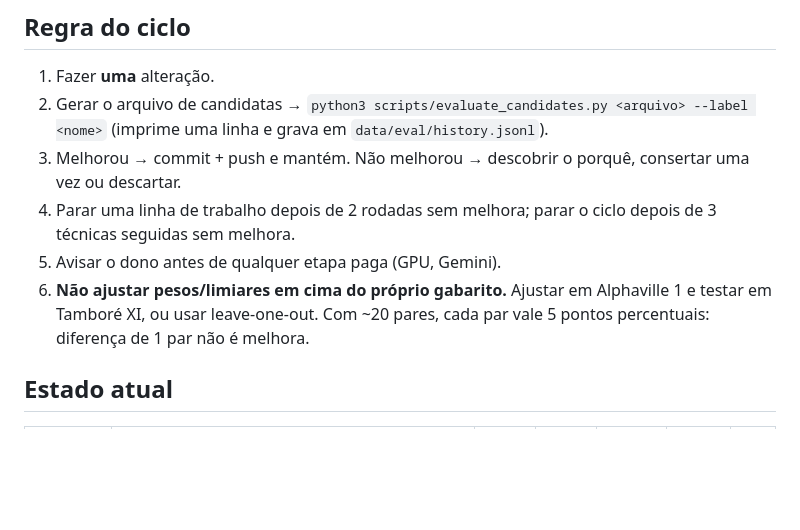
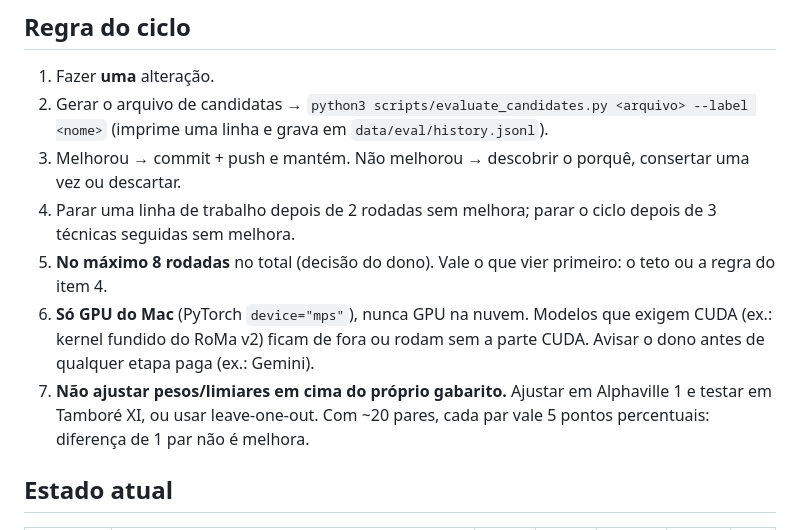
Before and after one commit to gabreginatto/realestate, a Markdown page: docs/ciclo-de-melhoria.md, the part around the change. Drawn GitHub-style; blank space fills up the shorter version.

Commit message:
Record loop limits: max 8 rounds, Mac GPU only
Co-Authored-By: Claude Opus 5.5 <noreply@anthropic.com>
Claude-Session: https://claude.ai/code/session_018FbdgDpPeAa2DuhxU8jv5y

```diff
--- a/docs/ciclo-de-melhoria.md
+++ b/docs/ciclo-de-melhoria.md
@@ -18,8 +18,10 @@ Este arquivo é a memória do ciclo. Qualquer sessão nova (no Mac ou na nuvem)
    e grava em `data/eval/history.jsonl`).
 3. Melhorou → commit + push e mantém. Não melhorou → descobrir o porquê, consertar uma vez ou descartar.
 4. Parar uma linha de trabalho depois de 2 rodadas sem melhora; parar o ciclo depois de 3 técnicas seguidas sem melhora.
-5. Avisar o dono antes de qualquer etapa paga (GPU, Gemini).
-6. **Não ajustar pesos/limiares em cima do próprio gabarito.** Ajustar em Alphaville 1 e testar em Tamboré XI, ou usar leave-one-out.
+5. **No máximo 8 rodadas** no total (decisão do dono). Vale o que vier primeiro: o teto ou a regra do item 4.
+6. **Só GPU do Mac** (PyTorch `device="mps"`), nunca GPU na nuvem. Modelos que exigem CUDA (ex.: kernel fundido do
+   RoMa v2) ficam de fora ou rodam sem a parte CUDA. Avisar o dono antes de qualquer etapa paga (ex.: Gemini).
+7. **Não ajustar pesos/limiares em cima do próprio gabarito.** Ajustar em Alphaville 1 e testar em Tamboré XI, ou usar leave-one-out.
    Com ~20 pares, cada par vale 5 pontos percentuais: diferença de 1 par não é melhora.
 
 ## Estado atual
```
